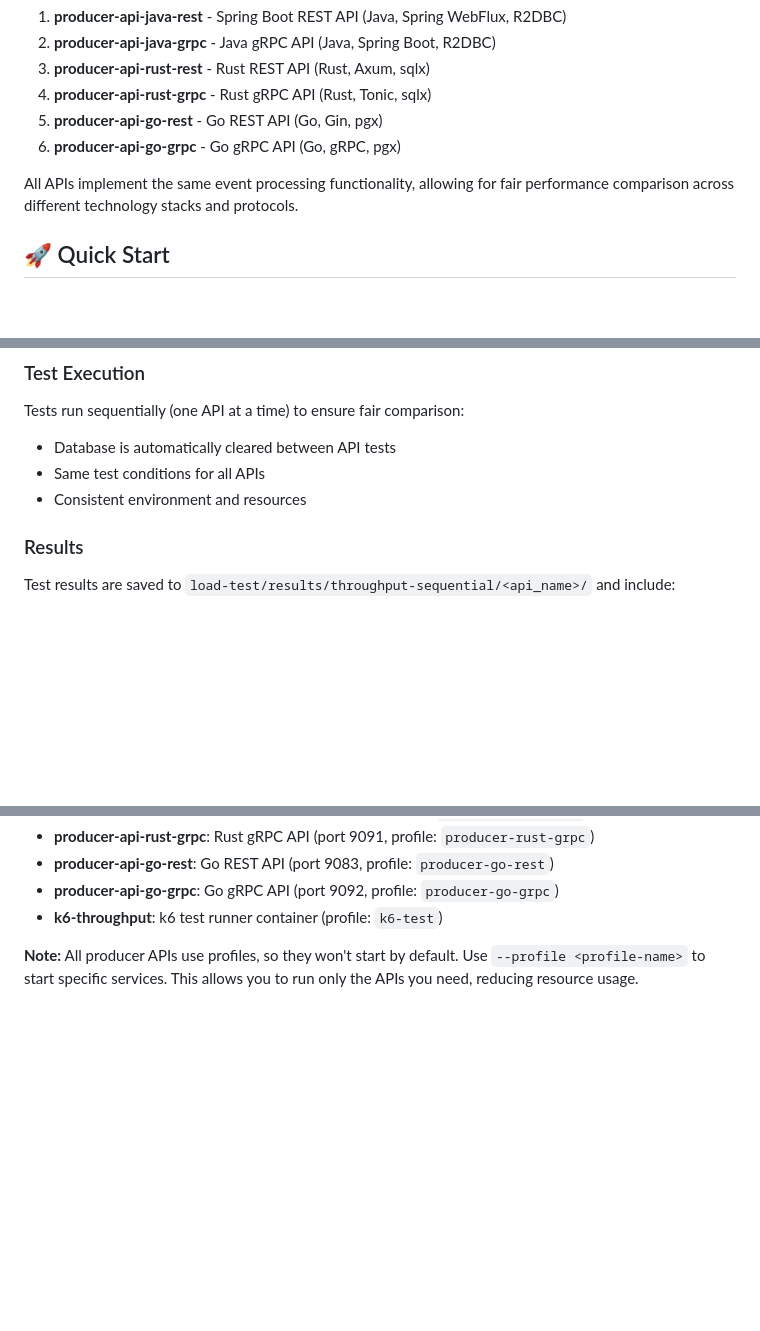
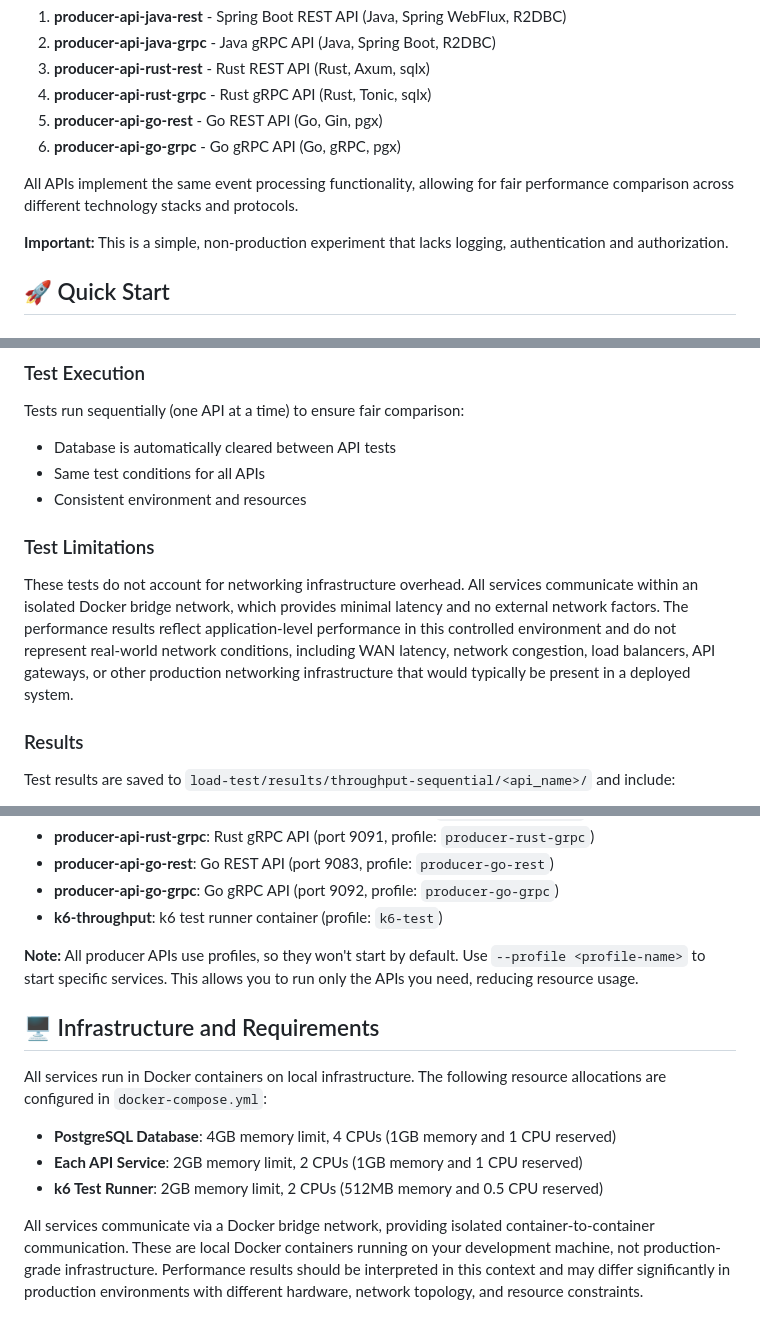
Before and after one commit to RickZee/api-performance-multi-lang, a Markdown page: README.md, 3 parts joined by grey strips. Drawn GitHub-style; blank space fills up the shorter version.

Commit message:
Added disclaimers about real world setups

```diff
--- a/README.md
+++ b/README.md
@@ -16,6 +16,8 @@ This project compares the performance characteristics of 6 different producer AP
 6. **producer-api-go-grpc** - Go gRPC API (Go, gRPC, pgx)
 
 All APIs implement the same event processing functionality, allowing for fair performance comparison across different technology stacks and protocols.
+
+**Important:** This is a simple, non-production experiment that lacks logging, authentication and authorization.
 
 ## 🚀 Quick Start
 
@@ -85,6 +87,10 @@ Tests run sequentially (one API at a time) to ensure fair comparison:
 - Database is automatically cleared between API tests
 - Same test conditions for all APIs
 - Consistent environment and resources
+
+### Test Limitations
+
+These tests do not account for networking infrastructure overhead. All services communicate within an isolated Docker bridge network, which provides minimal latency and no external network factors. The performance results reflect application-level performance in this controlled environment and do not represent real-world network conditions, including WAN latency, network congestion, load balancers, API gateways, or other production networking infrastructure that would typically be present in a deployed system.
 
 ### Results
 
@@ -164,3 +170,13 @@ The `docker-compose.yml` includes:
 - **k6-throughput**: k6 test runner container (profile: `k6-test`)
 
 **Note:** All producer APIs use profiles, so they won't start by default. Use `--profile <profile-name>` to start specific services. This allows you to run only the APIs you need, reducing resource usage.
+
+## 🖥️ Infrastructure and Requirements
+
+All services run in Docker containers on local infrastructure. The following resource allocations are configured in `docker-compose.yml`:
+
+- **PostgreSQL Database**: 4GB memory limit, 4 CPUs (1GB memory and 1 CPU reserved)
+- **Each API Service**: 2GB memory limit, 2 CPUs (1GB memory and 1 CPU reserved)
+- **k6 Test Runner**: 2GB memory limit, 2 CPUs (512MB memory and 0.5 CPU reserved)
+
+All services communicate via a Docker bridge network, providing isolated container-to-container communication. These are local Docker containers running on your development machine, not production-grade infrastructure. Performance results should be interpreted in this context and may differ significantly in production environments with different hardware, network topology, and resource constraints.
```
